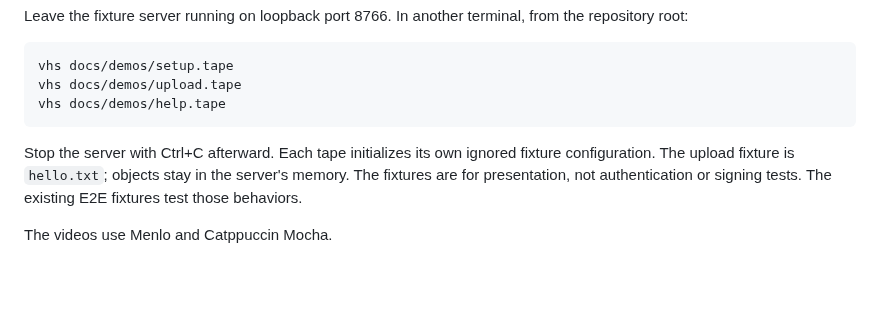
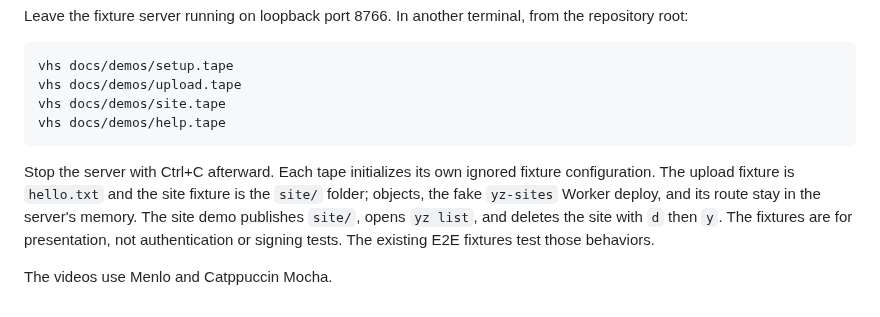
Before and after one commit to baires/yz, a Markdown page: docs/demos/README.md, the part around the change. Drawn GitHub-style; blank space fills up the shorter version.

Commit message:
fix: add vhs demo for yz site, list, and delete

````diff
--- a/docs/demos/README.md
+++ b/docs/demos/README.md
@@ -18,9 +18,10 @@ Leave the fixture server running on loopback port 8766. In another terminal, fro
 ```sh
 vhs docs/demos/setup.tape
 vhs docs/demos/upload.tape
+vhs docs/demos/site.tape
 vhs docs/demos/help.tape
 ```
 
-Stop the server with Ctrl+C afterward. Each tape initializes its own ignored fixture configuration. The upload fixture is `hello.txt`; objects stay in the server's memory. The fixtures are for presentation, not authentication or signing tests. The existing E2E fixtures test those behaviors.
+Stop the server with Ctrl+C afterward. Each tape initializes its own ignored fixture configuration. The upload fixture is `hello.txt` and the site fixture is the `site/` folder; objects, the fake `yz-sites` Worker deploy, and its route stay in the server's memory. The site demo publishes `site/`, opens `yz list`, and deletes the site with `d` then `y`. The fixtures are for presentation, not authentication or signing tests. The existing E2E fixtures test those behaviors.
 
 The videos use Menlo and Catppuccin Mocha.
````
Also changed, not shown: README.md (+4 -0 lines), docs/demos/site.gif (added), 6 other files.
